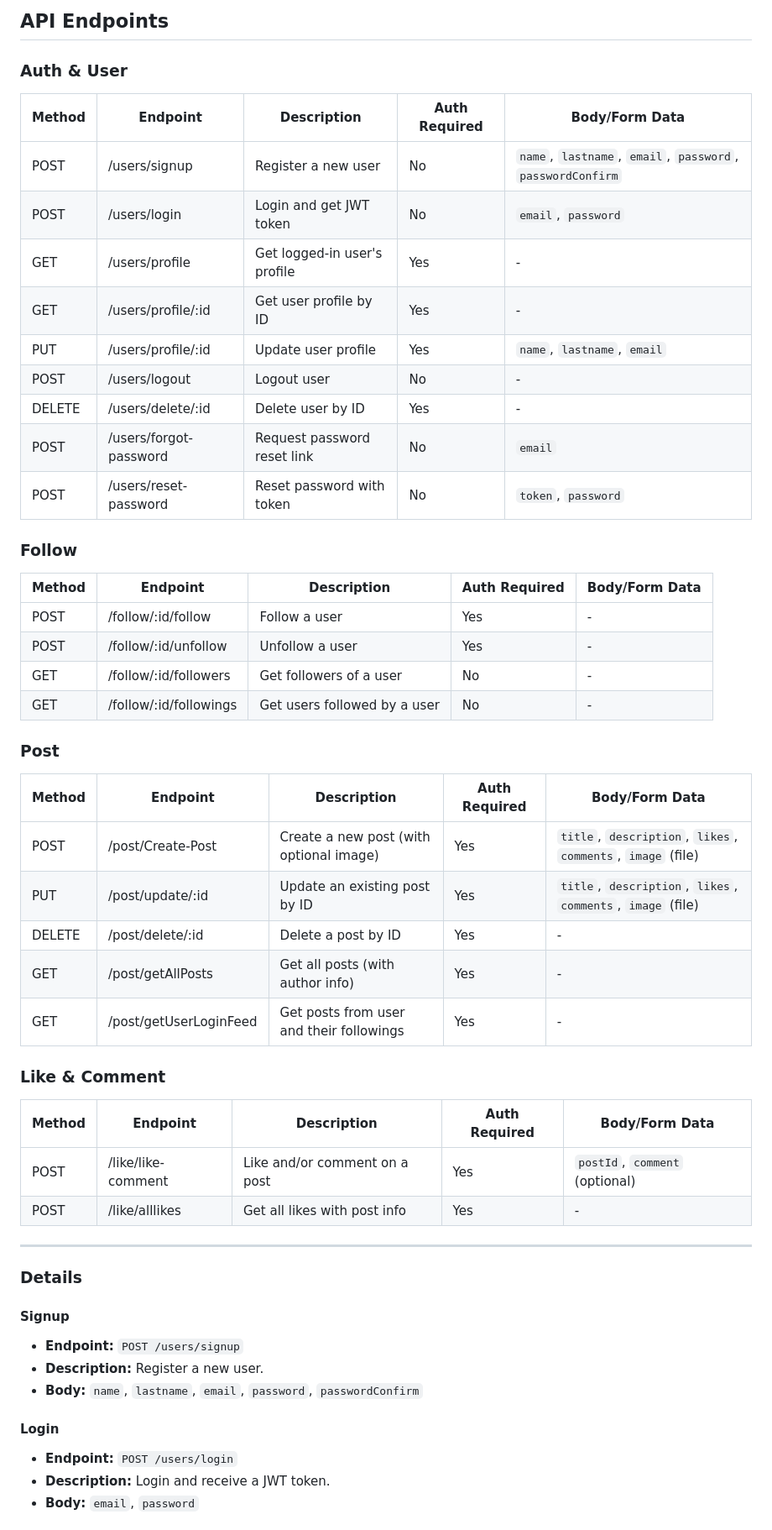
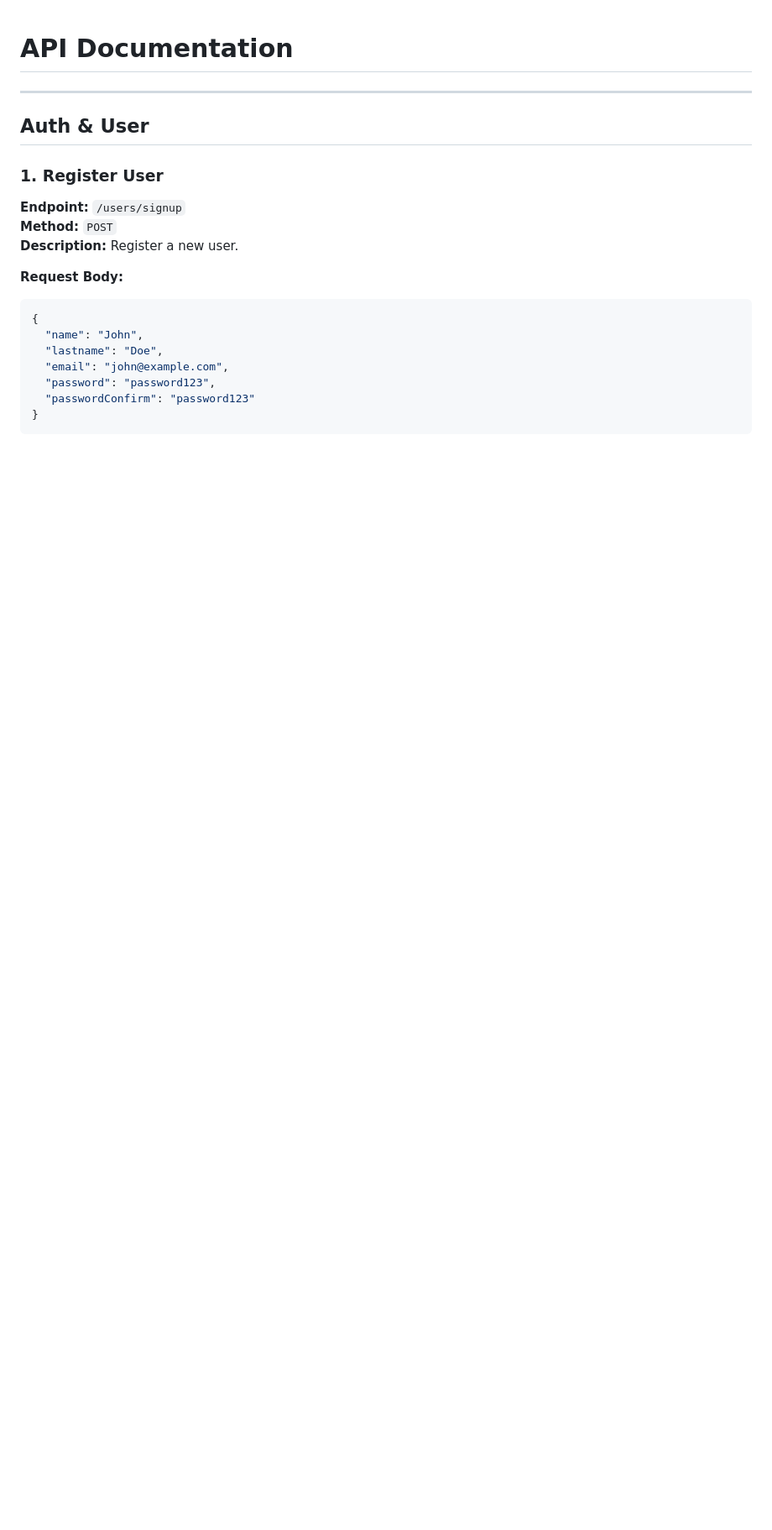
Before and after one commit to satish16hmr/Demo-project, a Markdown page: Readme.md, the part around the change printed below. Shown: that part at 84% size. Drawn GitHub-style; blank space fills up the shorter version.

Commit message:
Add existing project files to Gitt3

````diff
--- a/Readme.md
+++ b/Readme.md
@@ -1,56 +1,22 @@
-## API Endpoints
-
-### Auth & User
-
-| Method | Endpoint                  | Description                        | Auth Required | Body/Form Data                                  |
-|--------|---------------------------|------------------------------------|---------------|-------------------------------------------------|
-| POST   | /users/signup             | Register a new user                | No            | `name`, `lastname`, `email`, `password`, `passwordConfirm` |
-| POST   | /users/login              | Login and get JWT token            | No            | `email`, `password`                             |
-| GET    | /users/profile            | Get logged-in user's profile       | Yes           | -                                               |
-| GET    | /users/profile/:id        | Get user profile by ID             | Yes           | -                                               |
-| PUT    | /users/profile/:id        | Update user profile                | Yes           | `name`, `lastname`, `email`                     |
-| POST   | /users/logout             | Logout user                        | No            | -                                               |
-| DELETE | /users/delete/:id         | Delete user by ID                  | Yes           | -                                               |
-| POST   | /users/forgot-password    | Request password reset link        | No            | `email`                                         |
-| POST   | /users/reset-password     | Reset password with token          | No            | `token`, `password`                             |
-
-### Follow
-
-| Method | Endpoint                        | Description                        | Auth Required | Body/Form Data |
-|--------|---------------------------------|------------------------------------|---------------|---------------|
-| POST   | /follow/:id/follow              | Follow a user                      | Yes           | -             |
-| POST   | /follow/:id/unfollow            | Unfollow a user                    | Yes           | -             |
-| GET    | /follow/:id/followers           | Get followers of a user            | No            | -             |
-| GET    | /follow/:id/followings          | Get users followed by a user       | No            | -             |
-
-### Post
-
-| Method | Endpoint                        | Description                                 | Auth Required | Body/Form Data                                      |
-|--------|---------------------------------|---------------------------------------------|---------------|-----------------------------------------------------|
-| POST   | /post/Create-Post               | Create a new post (with optional image)     | Yes           | `title`, `description`, `likes`, `comments`, `image` (file) |
-| PUT    | /post/update/:id                | Update an existing post by ID               | Yes           | `title`, `description`, `likes`, `comments`, `image` (file) |
-| DELETE | /post/delete/:id                | Delete a post by ID                         | Yes           | -                                                   |
-| GET    | /post/getAllPosts               | Get all posts (with author info)            | Yes           | -                                                   |
-| GET    | /post/getUserLoginFeed          | Get posts from user and their followings    | Yes           | -                                                   |
-
-### Like & Comment
-
-| Method | Endpoint                        | Description                                 | Auth Required | Body/Form Data                |
-|--------|---------------------------------|---------------------------------------------|---------------|-------------------------------|
-| POST   | /like/like-comment              | Like and/or comment on a post               | Yes           | `postId`, `comment` (optional)|
-| POST   | /like/alllikes                  | Get all likes with post info                | Yes           | -                             |
+# API Documentation
 
 ---
 
-### Details
+## Auth & User
 
-#### Signup
-- **Endpoint:** `POST /users/signup`
-- **Description:** Register a new user.
-- **Body:** `name`, `lastname`, `email`, `password`, `passwordConfirm`
+### 1. Register User
+**Endpoint:** `/users/signup`
+**Method:** `POST`
+**Description:** Register a new user.
 
-#### Login
-- **Endpoint:** `POST /users/login`
-- **Description:** Login and receive a JWT token.
-- **Body:** `email`, `password`
+**Request Body:**
+```json
+{
+  "name": "John",
+  "lastname": "Doe",
+  "email": "john@example.com",
+  "password": "password123",
+  "passwordConfirm": "password123"
+}
+```
 
````
Also changed, not shown: other parts of Readme.md (+272 -24 lines).
